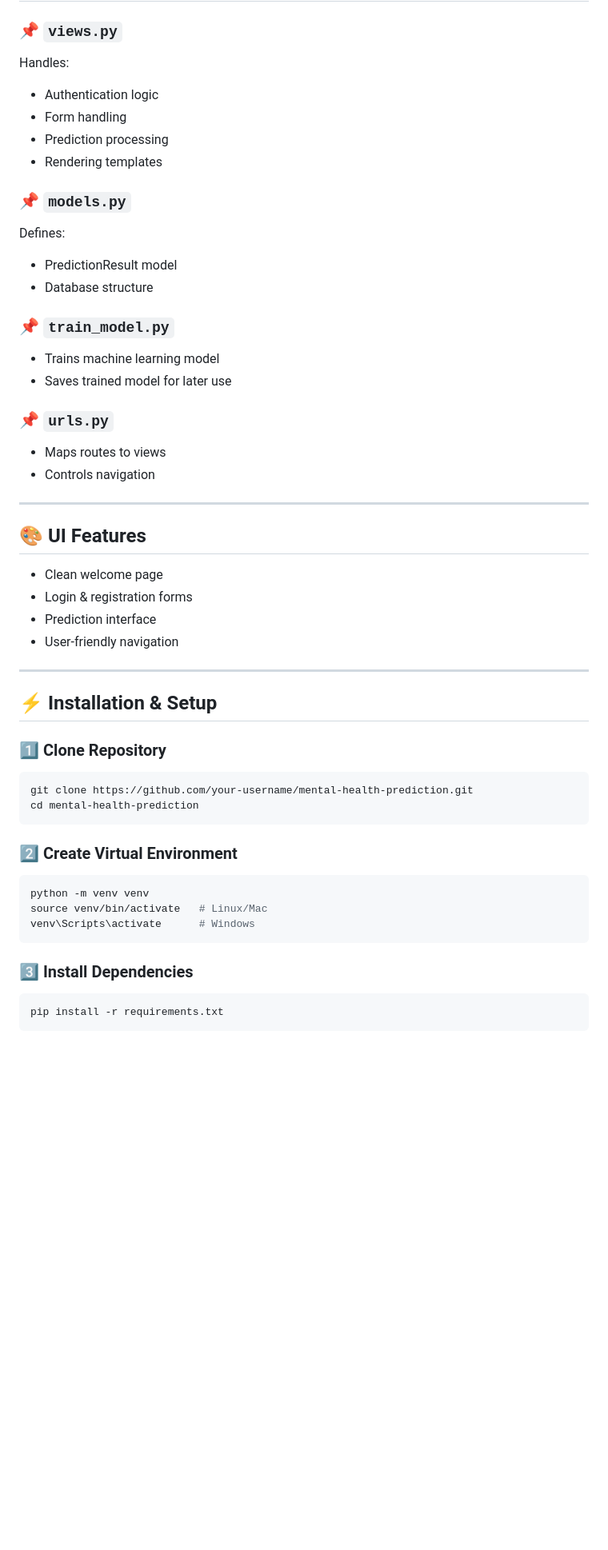
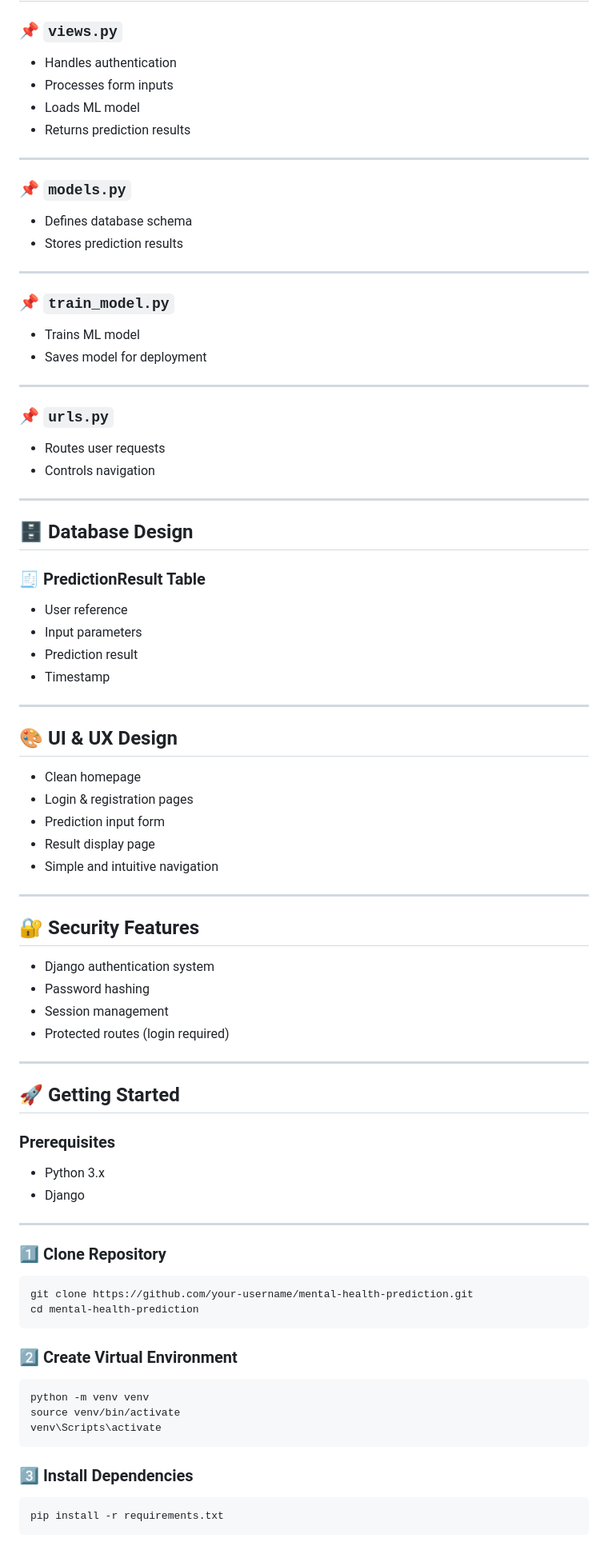
Before and after one commit to Vaibhav5335/Advanced-U.i._Mental_Health_Prediction_System, a Markdown page: README.md, the part around one of its changes. Shown at 80% size. GitHub-like rendering; blank space fills up the shorter version.

````diff
--- a/README.md
+++ b/README.md
@@ -135,60 +151,82 @@ The ML model is trained using:
 
 ### 📌 `views.py`
-
-Handles:
-
-* Authentication logic
-* Form handling
-* Prediction processing
-* Rendering templates
-
-### 📌 `models.py`
-
-Defines:
-
-* PredictionResult model
-* Database structure
-
-### 📌 `train_model.py`
-
-* Trains machine learning model
-* Saves trained model for later use
-
-### 📌 `urls.py`
-
-* Maps routes to views
-* Controls navigation
+- Handles authentication
+- Processes form inputs
+- Loads ML model
+- Returns prediction results
 
 ---
 
-## 🎨 UI Features
-
-* Clean welcome page
-* Login & registration forms
-* Prediction interface
-* User-friendly navigation
+### 📌 `models.py`
+- Defines database schema
+- Stores prediction results
 
 ---
 
-## ⚡ Installation & Setup
+### 📌 `train_model.py`
+- Trains ML model
+- Saves model for deployment
+
+---
+
+### 📌 `urls.py`
+- Routes user requests
+- Controls navigation
+
+---
+
+## 🗄 Database Design
+
+### 🧾 PredictionResult Table
+
+- User reference
+- Input parameters
+- Prediction result
+- Timestamp
+
+---
+
+## 🎨 UI & UX Design
+
+- Clean homepage
+- Login & registration pages
+- Prediction input form
+- Result display page
+- Simple and intuitive navigation
+
+---
+
+## 🔐 Security Features
+
+- Django authentication system
+- Password hashing
+- Session management
+- Protected routes (login required)
+
+---
+
+## 🚀 Getting Started
+
+### Prerequisites
+- Python 3.x
+- Django
+
+---
 
 ### 1️⃣ Clone Repository
-
 ```bash
 git clone https://github.com/your-username/mental-health-prediction.git
 cd mental-health-prediction
 ```
 
 ### 2️⃣ Create Virtual Environment
-
 ```bash
 python -m venv venv
-source venv/bin/activate   # Linux/Mac
-venv\Scripts\activate      # Windows
+source venv/bin/activate
+venv\Scripts\activate
 ```
 
 ### 3️⃣ Install Dependencies
-
 ```bash
 pip install -r requirements.txt
 ```
````
Also changed, not shown: other parts of README.md (+160 -131 lines).
